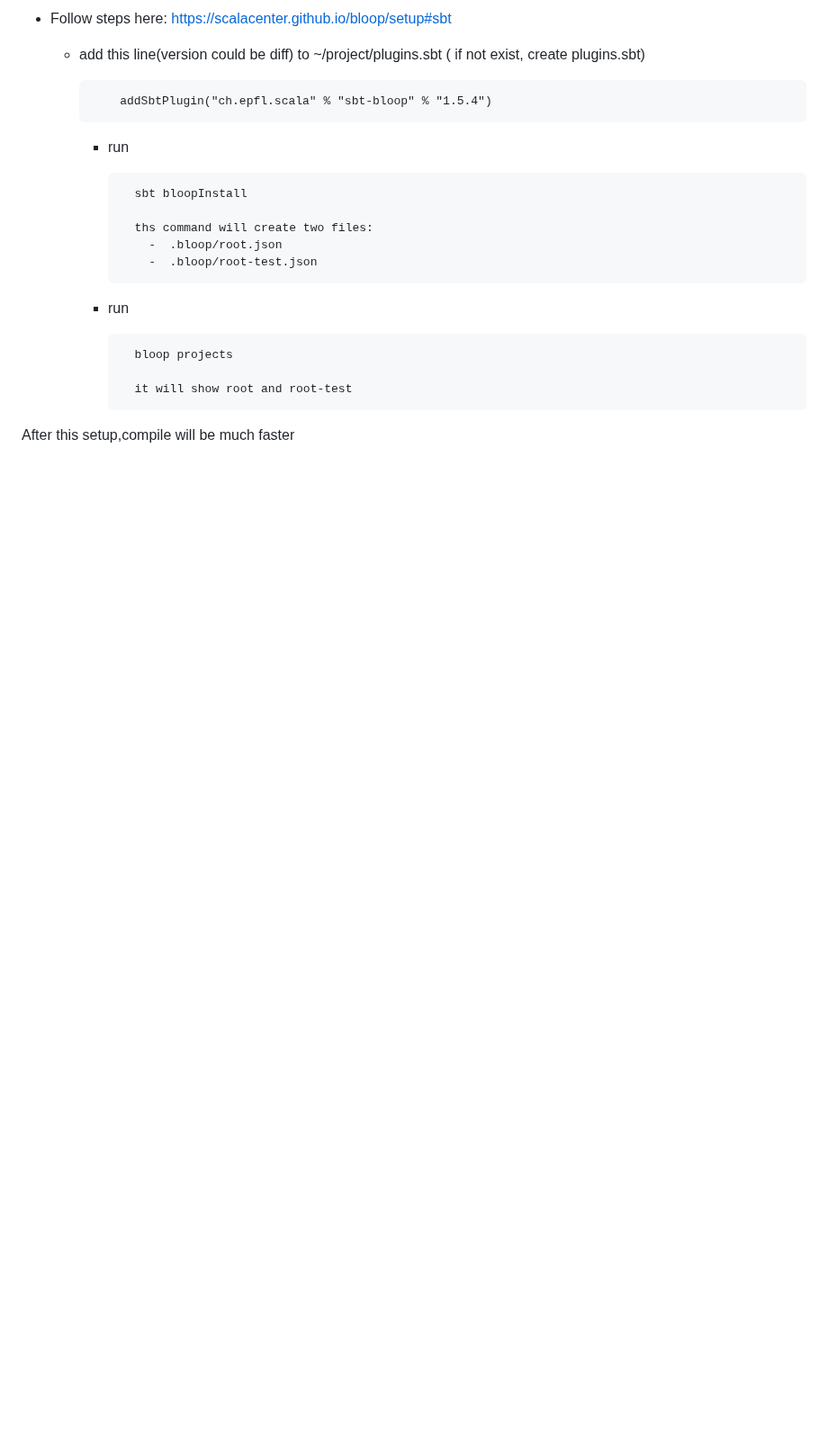
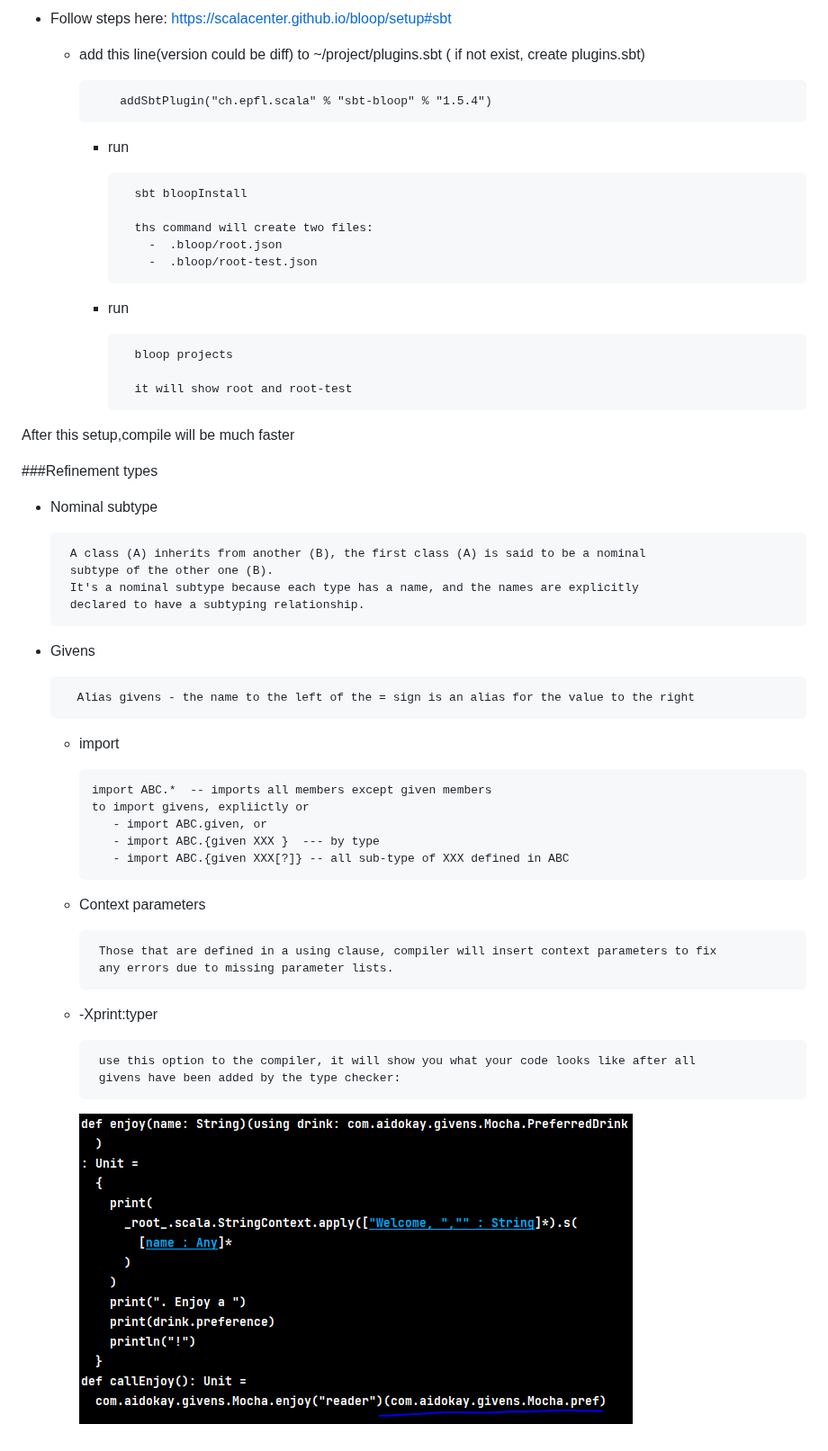
Before and after one commit to JamesWang/scala, a Markdown page: FP_In_Scala3/readme.MD, the part around the change. Shown at 90% size. Rendered like a GitHub page; pictures changed too: FP_In_Scala3/img_1.png (added); blank space fills up the shorter version.

Commit message:
givens

```diff
--- a/FP_In_Scala3/readme.MD
+++ b/FP_In_Scala3/readme.MD
@@ -32,3 +32,32 @@ remaining numbers in the List
             it will show root and root-test
 
 After this setup,compile will be much faster
+
+###Refinement types
+ - Nominal subtype
+
+        A class (A) inherits from another (B), the first class (A) is said to be a nominal
+        subtype of the other one (B).
+        It's a nominal subtype because each type has a name, and the names are explicitly
+        declared to have a subtyping relationship.
+- Givens
+
+        Alias givens - the name to the left of the = sign is an alias for the value to the right
+  - import
+
+        import ABC.*  -- imports all members except given members
+        to import givens, expliictly or
+           - import ABC.given, or
+           - import ABC.{given XXX }  --- by type
+           - import ABC.{given XXX[?]} -- all sub-type of XXX defined in ABC
+
+  - Context parameters
+
+         Those that are defined in a using clause, compiler will insert context parameters to fix
+         any errors due to missing parameter lists.
+  - -Xprint:typer
+
+         use this option to the compiler, it will show you what your code looks like after all
+         givens have been added by the type checker:
+
+     ![img_1.png](img_1.png)
```
Also changed, not shown: 1 other file.
